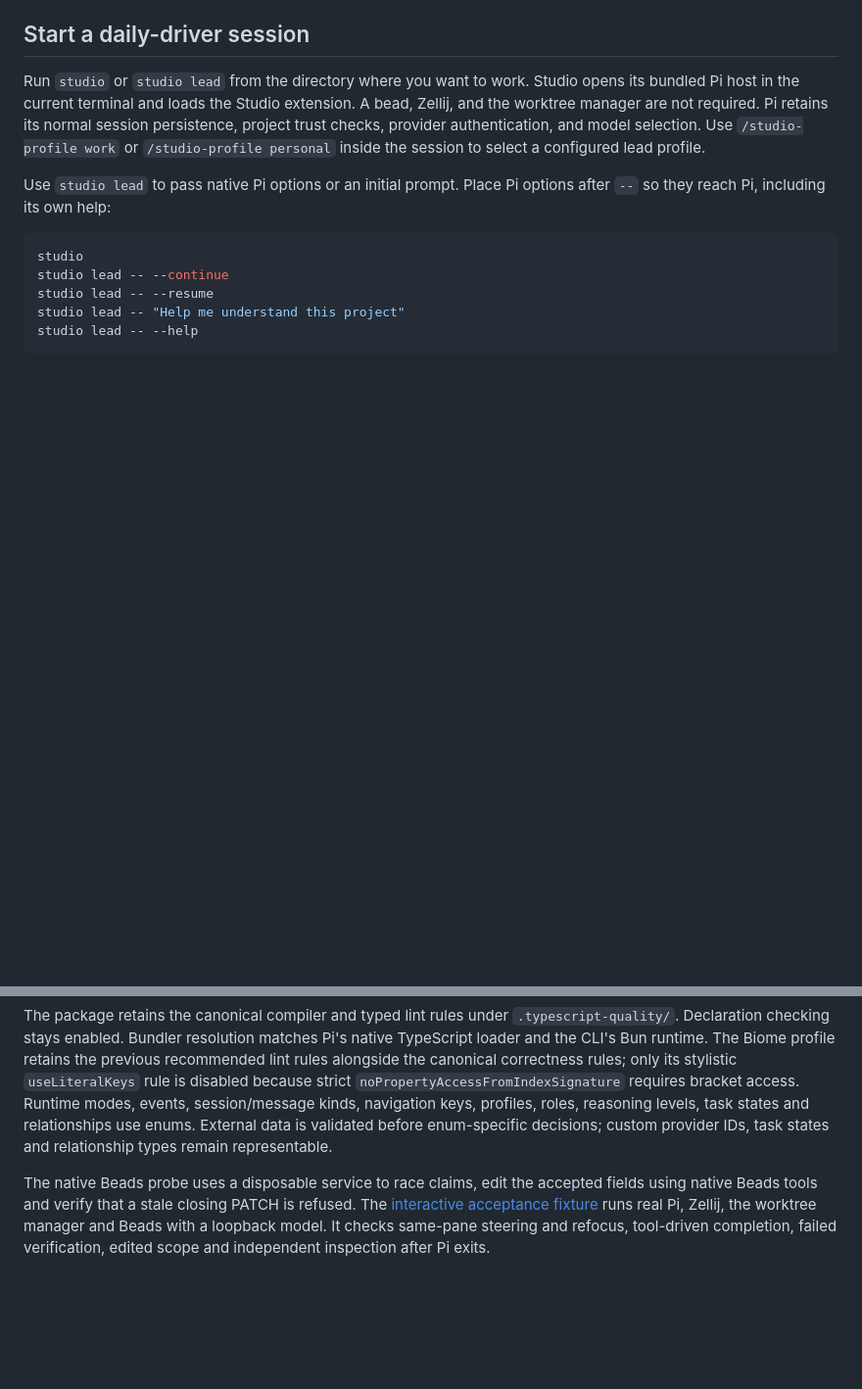
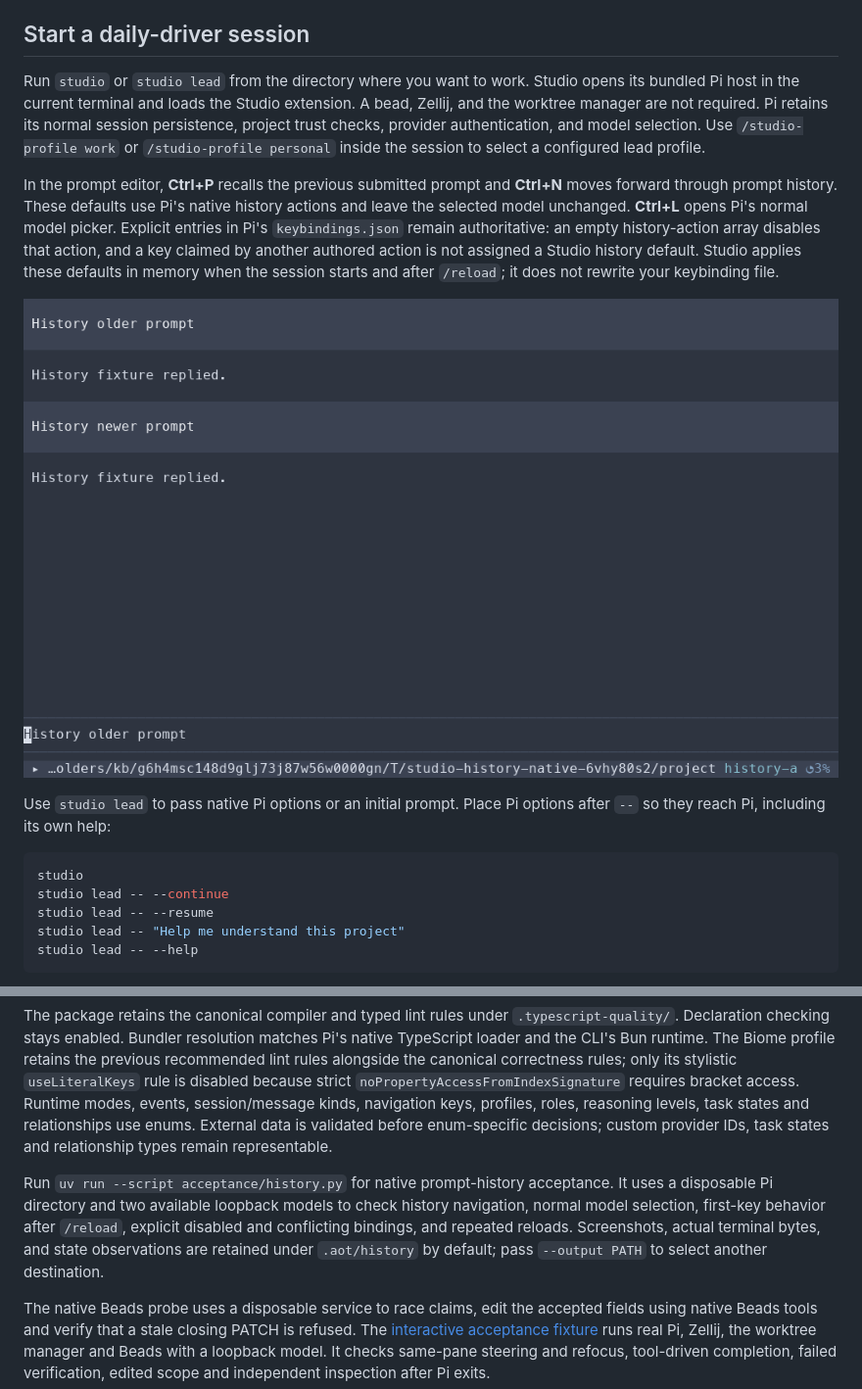
Before and after one commit to lanej/studio, a Markdown page: README.md, 2 parts joined by grey strips. Shown at 98% size. Rendered like a GitHub page; pictures changed too: docs/assets/prompt-history.png (added); blank space fills up the shorter version.

Commit message:
fix(editor): default prompt history to Ctrl+P and Ctrl+N

```diff
--- a/README.md
+++ b/README.md
@@ -58,6 +58,10 @@ Run `studio config --example` to see a full JSON configuration example. Studio r
 ## Start a daily-driver session
 
 Run `studio` or `studio lead` from the directory where you want to work. Studio opens its bundled Pi host in the current terminal and loads the Studio extension. A bead, Zellij, and the worktree manager are not required. Pi retains its normal session persistence, project trust checks, provider authentication, and model selection. Use `/studio-profile work` or `/studio-profile personal` inside the session to select a configured lead profile.
+
+In the prompt editor, **Ctrl+P** recalls the previous submitted prompt and **Ctrl+N** moves forward through prompt history. These defaults use Pi's native history actions and leave the selected model unchanged. **Ctrl+L** opens Pi's normal model picker. Explicit entries in Pi's `keybindings.json` remain authoritative: an empty history-action array disables that action, and a key claimed by another authored action is not assigned a Studio history default. Studio applies these defaults in memory when the session starts and after `/reload`; it does not rewrite your keybinding file.
+
+![A previous prompt recalled with the same selected model, rendered from native terminal output](docs/assets/prompt-history.png)
 
 Use `studio lead` to pass native Pi options or an initial prompt. Place Pi options after `--` so they reach Pi, including its own help:
 
@@ -215,6 +219,8 @@ CI exercises the declared Bun minimum on Linux and macOS, and the latest stable
 
 The package retains the canonical compiler and typed lint rules under `.typescript-quality/`. Declaration checking stays enabled. Bundler resolution matches Pi's native TypeScript loader and the CLI's Bun runtime. The Biome profile retains the previous recommended lint rules alongside the canonical correctness rules; only its stylistic `useLiteralKeys` rule is disabled because strict `noPropertyAccessFromIndexSignature` requires bracket access. Runtime modes, events, session/message kinds, navigation keys, profiles, roles, reasoning levels, task states and relationships use enums. External data is validated before enum-specific decisions; custom provider IDs, task states and relationship types remain representable.
 
+Run `uv run --script acceptance/history.py` for native prompt-history acceptance. It uses a disposable Pi directory and two available loopback models to check history navigation, normal model selection, first-key behavior after `/reload`, explicit disabled and conflicting bindings, and repeated reloads. Screenshots, actual terminal bytes, and state observations are retained under `.aot/history` by default; pass `--output PATH` to select another destination.
+
 The native Beads probe uses a disposable service to race claims, edit the accepted fields using native Beads tools and verify that a stale closing PATCH is refused. The [interactive acceptance fixture](acceptance/local-run.md) runs real Pi, Zellij, the worktree manager and Beads with a loopback model. It checks same-pane steering and refocus, tool-driven completion, failed verification, edited scope and independent inspection after Pi exits.
 
 The capture shows the native worker and verified Beads result in an isolated Zellij session with the installed `dotfiles` theme, `tmux` layout, and `lane-status` bar. The trial used a deterministic loopback provider.
```
Also changed, not shown: docs/assets/prompt-history-model-picker.png (added), 7 other files.
